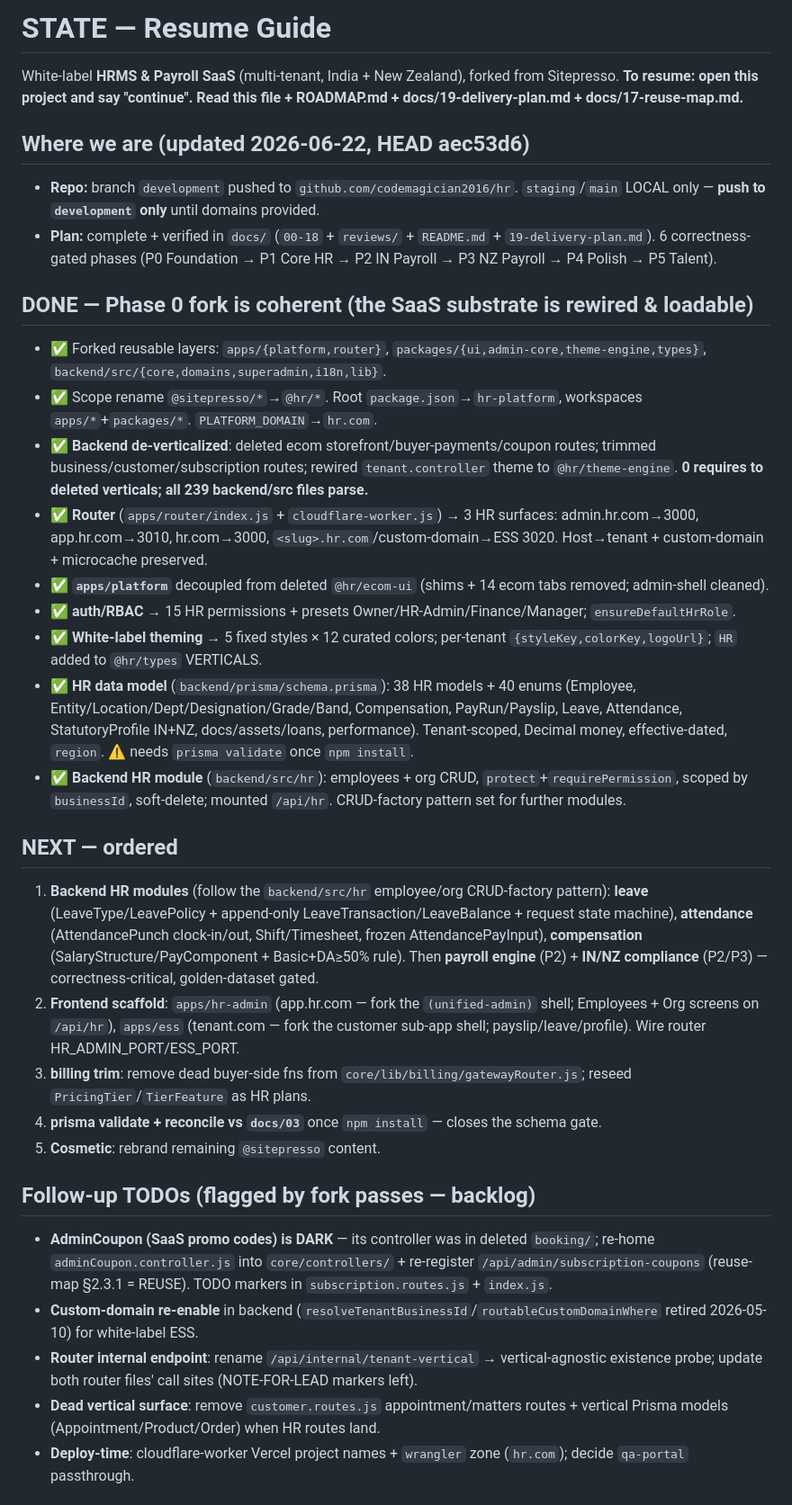
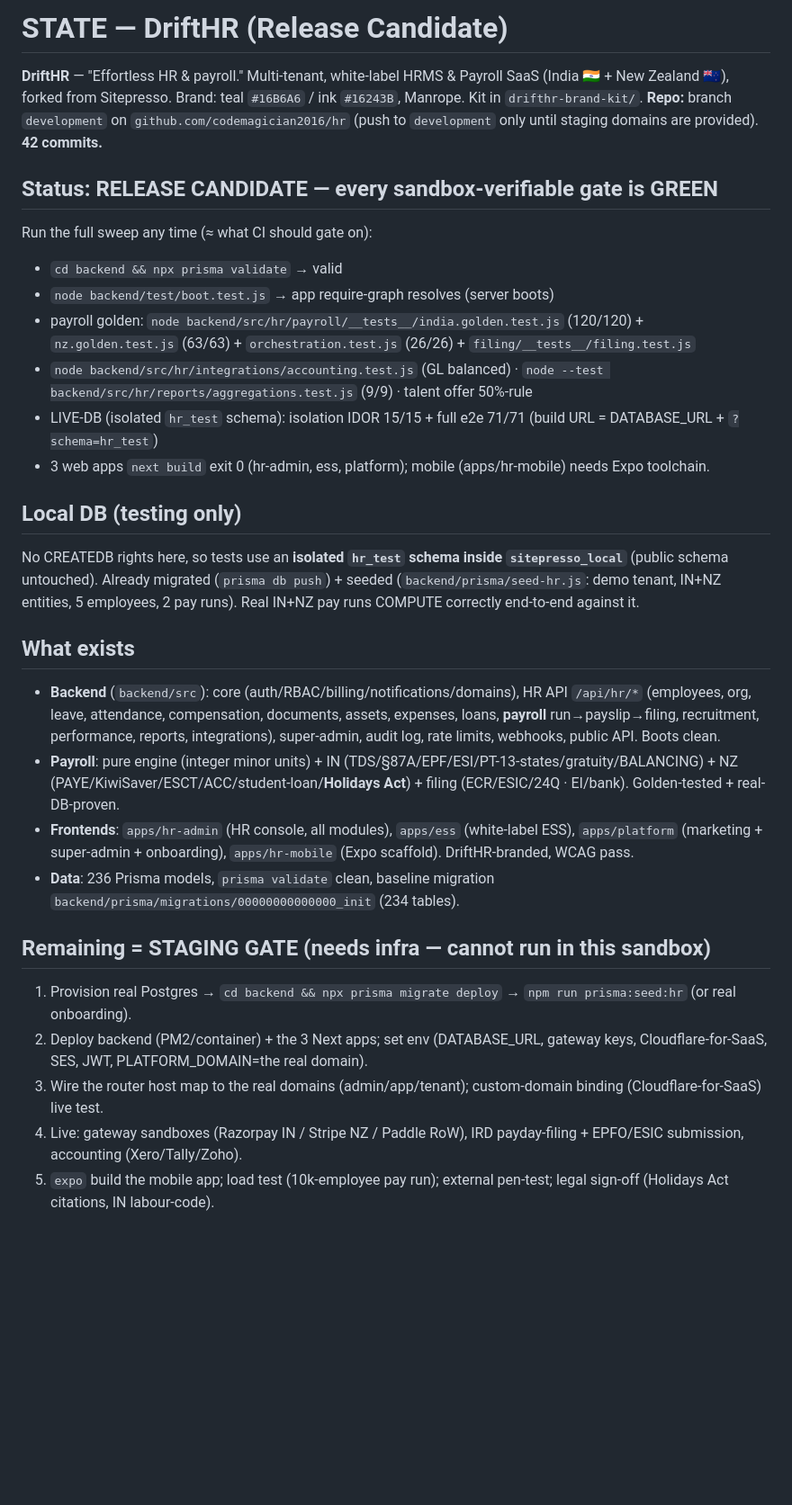
Before and after one commit to codemagician2016/hr, a Markdown page: STATE.md, the part around one of its changes. Shown at 90% size. Drawn GitHub-style; blank space fills up the shorter version.

Commit message:
docs(state): release-candidate handoff + staging-deploy guide
Co-Authored-By: Claude Opus 4.8 (1M context) <noreply@anthropic.com>

```diff
--- a/STATE.md
+++ b/STATE.md
@@ -1,34 +1,30 @@
-# STATE — Resume Guide
+# STATE — DriftHR (Release Candidate)
 
-White-label **HRMS & Payroll SaaS** (multi-tenant, India + New Zealand), forked from Sitepresso.
-**To resume: open this project and say "continue". Read this file + ROADMAP.md + docs/19-delivery-plan.md + docs/17-reuse-map.md.**
+**DriftHR** — "Effortless HR & payroll." Multi-tenant, white-label HRMS & Payroll SaaS (India 🇮🇳 + New Zealand 🇳🇿), forked from Sitepresso. Brand: teal `#16B6A6` / ink `#16243B`, Manrope. Kit in `drifthr-brand-kit/`.
+**Repo:** branch `development` on `github.com/codemagician2016/hr` (push to `development` only until staging domains are provided). **42 commits.**
 
-## Where we are (updated 2026-06-22, HEAD aec53d6)
-- **Repo:** branch `development` pushed to `github.com/codemagician2016/hr`. `staging`/`main` LOCAL only — **push to `development` only** until domains provided.
-- **Plan:** complete + verified in `docs/` (`00-18` + `reviews/` + `README.md` + `19-delivery-plan.md`). 6 correctness-gated phases (P0 Foundation → P1 Core HR → P2 IN Payroll → P3 NZ Payroll → P4 Polish → P5 Talent).
+## Status: RELEASE CANDIDATE — every sandbox-verifiable gate is GREEN
+Run the full sweep any time (≈ what CI should gate on):
+- `cd backend && npx prisma validate` → valid
+- `node backend/test/boot.test.js` → app require-graph resolves (server boots)
+- payroll golden: `node backend/src/hr/payroll/__tests__/india.golden.test.js` (120/120) + `nz.golden.test.js` (63/63) + `orchestration.test.js` (26/26) + `filing/__tests__/filing.test.js`
+- `node backend/src/hr/integrations/accounting.test.js` (GL balanced) · `node --test backend/src/hr/reports/aggregations.test.js` (9/9) · talent offer 50%-rule
+- LIVE-DB (isolated `hr_test` schema): isolation IDOR 15/15 + full e2e 71/71 (build URL = DATABASE_URL + `?schema=hr_test`)
+- 3 web apps `next build` exit 0 (hr-admin, ess, platform); mobile (apps/hr-mobile) needs Expo toolchain.
 
-## DONE — Phase 0 fork is coherent (the SaaS substrate is rewired & loadable)
-- ✅ Forked reusable layers: `apps/{platform,router}`, `packages/{ui,admin-core,theme-engine,types}`, `backend/src/{core,domains,superadmin,i18n,lib}`.
-- ✅ Scope rename `@sitepresso/*`→`@hr/*`. Root `package.json`→`hr-platform`, workspaces `apps/*`+`packages/*`. `PLATFORM_DOMAIN`→`hr.com`.
-- ✅ **Backend de-verticalized**: deleted ecom storefront/buyer-payments/coupon routes; trimmed business/customer/subscription routes; rewired `tenant.controller` theme to `@hr/theme-engine`. **0 requires to deleted verticals; all 239 backend/src files parse.**
-- ✅ **Router** (`apps/router/index.js` + `cloudflare-worker.js`) → 3 HR surfaces: admin.hr.com→3000, app.hr.com→3010, hr.com→3000, `<slug>.hr.com`/custom-domain→ESS 3020. Host→tenant + custom-domain + microcache preserved.
-- ✅ **`apps/platform`** decoupled from deleted `@hr/ecom-ui` (shims + 14 ecom tabs removed; admin-shell cleaned).
-- ✅ **auth/RBAC** → 15 HR permissions + presets Owner/HR-Admin/Finance/Manager; `ensureDefaultHrRole`.
-- ✅ **White-label theming** → 5 fixed styles × 12 curated colors; per-tenant `{styleKey,colorKey,logoUrl}`; `HR` added to `@hr/types` VERTICALS.
-- ✅ **HR data model** (`backend/prisma/schema.prisma`): 38 HR models + 40 enums (Employee, Entity/Location/Dept/Designation/Grade/Band, Compensation, PayRun/Payslip, Leave, Attendance, StatutoryProfile IN+NZ, docs/assets/loans, performance). Tenant-scoped, Decimal money, effective-dated, `region`. ⚠ needs `prisma validate` once `npm install`.
-- ✅ **Backend HR module** (`backend/src/hr`): employees + org CRUD, `protect`+`requirePermission`, scoped by `businessId`, soft-delete; mounted `/api/hr`. CRUD-factory pattern set for further modules.
+## Local DB (testing only)
+No CREATEDB rights here, so tests use an **isolated `hr_test` schema inside `sitepresso_local`** (public schema untouched). Already migrated (`prisma db push`) + seeded (`backend/prisma/seed-hr.js`: demo tenant, IN+NZ entities, 5 employees, 2 pay runs). Real IN+NZ pay runs COMPUTE correctly end-to-end against it.
 
-## NEXT — ordered
-1. **Backend HR modules** (follow the `backend/src/hr` employee/org CRUD-factory pattern): **leave** (LeaveType/LeavePolicy + append-only LeaveTransaction/LeaveBalance + request state machine), **attendance** (AttendancePunch clock-in/out, Shift/Timesheet, frozen AttendancePayInput), **compensation** (SalaryStructure/PayComponent + Basic+DA≥50% rule). Then **payroll engine** (P2) + **IN/NZ compliance** (P2/P3) — correctness-critical, golden-dataset gated.
-2. **Frontend scaffold**: `apps/hr-admin` (app.hr.com — fork the `(unified-admin)` shell; Employees + Org screens on `/api/hr`), `apps/ess` (tenant.com — fork the customer sub-app shell; payslip/leave/profile). Wire router HR_ADMIN_PORT/ESS_PORT.
-3. **billing trim**: remove dead buyer-side fns from `core/lib/billing/gatewayRouter.js`; reseed `PricingTier`/`TierFeature` as HR plans.
-4. **prisma validate + reconcile vs `docs/03`** once `npm install` — closes the schema gate.
-5. **Cosmetic**: rebrand remaining `@sitepresso` content.
+## What exists
+- **Backend** (`backend/src`): core (auth/RBAC/billing/notifications/domains), HR API `/api/hr/*` (employees, org, leave, attendance, compensation, documents, assets, expenses, loans, **payroll** run→payslip→filing, recruitment, performance, reports, integrations), super-admin, audit log, rate limits, webhooks, public API. Boots clean.
+- **Payroll**: pure engine (integer minor units) + IN (TDS/§87A/EPF/ESI/PT-13-states/gratuity/BALANCING) + NZ (PAYE/KiwiSaver/ESCT/ACC/student-loan/**Holidays Act**) + filing (ECR/ESIC/24Q · EI/bank). Golden-tested + real-DB-proven.
+- **Frontends**: `apps/hr-admin` (HR console, all modules), `apps/ess` (white-label ESS), `apps/platform` (marketing + super-admin + onboarding), `apps/hr-mobile` (Expo scaffold). DriftHR-branded, WCAG pass.
+- **Data**: 236 Prisma models, `prisma validate` clean, baseline migration `backend/prisma/migrations/00000000000000_init` (234 tables).
 
-## Follow-up TODOs (flagged by fork passes — backlog)
-- **AdminCoupon (SaaS promo codes) is DARK** — its controller was in deleted `booking/`; re-home `adminCoupon.controller.js` into `core/controllers/` + re-register `/api/admin/subscription-coupons` (reuse-map §2.3.1 = REUSE). TODO markers in `subscription.routes.js` + `index.js`.
-- **Custom-domain re-enable** in backend (`resolveTenantBusinessId`/`routableCustomDomainWhere` retired 2026-05-10) for white-label ESS.
-- **Router internal endpoint**: rename `/api/internal/tenant-vertical` → vertical-agnostic existence probe; update both router files' call sites (NOTE-FOR-LEAD markers left).
-- **Dead vertical surface**: remove `customer.routes.js` appointment/matters routes + vertical Prisma models (Appointment/Product/Order) when HR routes land.
-- **Deploy-time**: cloudflare-worker Vercel project names + `wrangler` zone (`hr.com`); decide `qa-portal` passthrough.
+## Remaining = STAGING GATE (needs infra — cannot run in this sandbox)
+1. Provision real Postgres → `cd backend && npx prisma migrate deploy` → `npm run prisma:seed:hr` (or real onboarding).
+2. Deploy backend (PM2/container) + the 3 Next apps; set env (DATABASE_URL, gateway keys, Cloudflare-for-SaaS, SES, JWT, PLATFORM_DOMAIN=the real domain).
+3. Wire the router host map to the real domains (admin/app/tenant); custom-domain binding (Cloudflare-for-SaaS) live test.
+4. Live: gateway sandboxes (Razorpay IN / Stripe NZ / Paddle RoW), IRD payday-filing + EPFO/ESIC submission, accounting (Xero/Tally/Zoho).
+5. `expo` build the mobile app; load test (10k-employee pay run); external pen-test; legal sign-off (Holidays Act citations, IN labour-code).
 
```
Also changed, not shown: other parts of STATE.md (+1 -9 lines).
